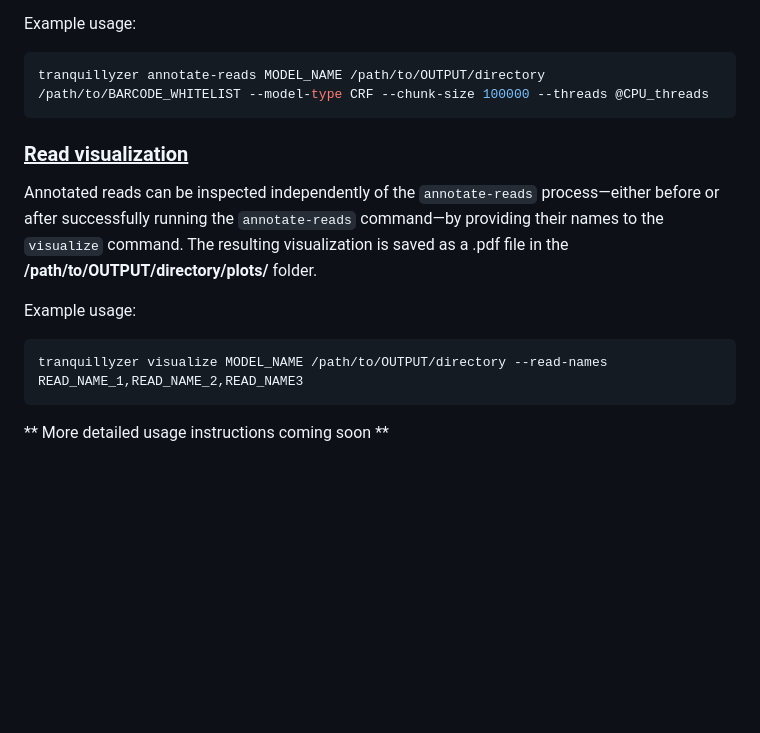
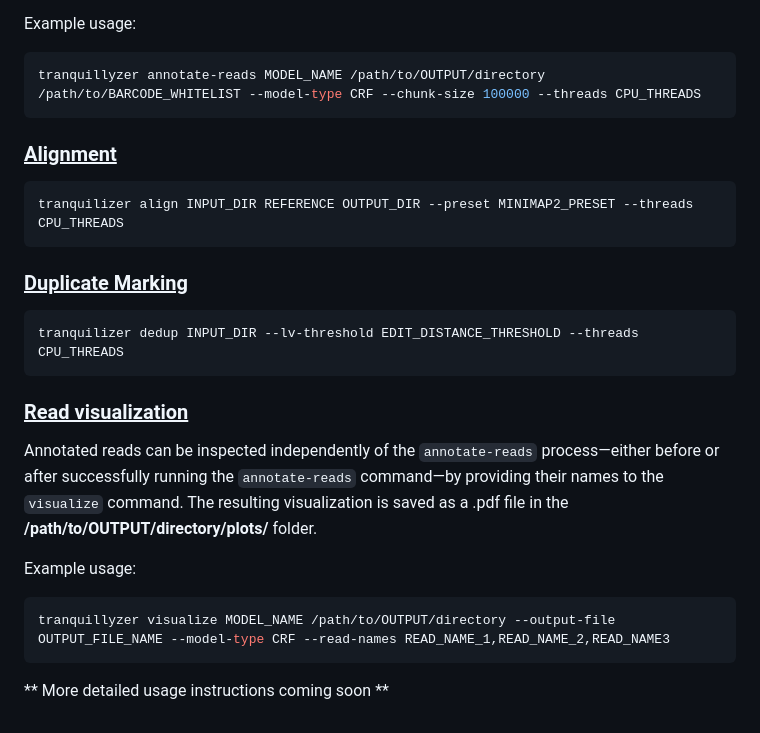
Before and after one commit to biobenkj/tranquillyzer, a Markdown page: README.md, the part around the change printed below. GitHub-like rendering; blank space fills up the shorter version.

Commit message:
added align dedup commands

````diff
--- a/README.md
+++ b/README.md
@@ -166,7 +166,19 @@ The command `tranquillyzer availablemodels` displays available models in the mod
 Example usage:
 
 ```console
-tranquillyzer annotate-reads MODEL_NAME /path/to/OUTPUT/directory /path/to/BARCODE_WHITELIST --model-type CRF --chunk-size 100000 --threads @CPU_threads
+tranquillyzer annotate-reads MODEL_NAME /path/to/OUTPUT/directory /path/to/BARCODE_WHITELIST --model-type CRF --chunk-size 100000 --threads CPU_THREADS
+```
+
+### <ins>Alignment</ins>
+
+```console
+tranquilizer align INPUT_DIR REFERENCE OUTPUT_DIR --preset MINIMAP2_PRESET --threads CPU_THREADS
+```
+
+### <ins>Duplicate Marking</ins>
+
+```console
+tranquilizer dedup INPUT_DIR --lv-threshold EDIT_DISTANCE_THRESHOLD --threads CPU_THREADS
 ```
 
 ### <ins>Read visualization</ins>
@@ -176,9 +188,7 @@ Annotated reads can be inspected independently of the `annotate-reads` process
 Example usage:
 
 ```console
-tranquillyzer visualize MODEL_NAME /path/to/OUTPUT/directory --read-names READ_NAME_1,READ_NAME_2,READ_NAME3
+tranquillyzer visualize MODEL_NAME /path/to/OUTPUT/directory --output-file OUTPUT_FILE_NAME --model-type CRF --read-names READ_NAME_1,READ_NAME_2,READ_NAME3
 ```
 
-
-
 ** More detailed usage instructions coming soon **
````
Also changed, not shown: other parts of README.md (+1 -1 lines).
